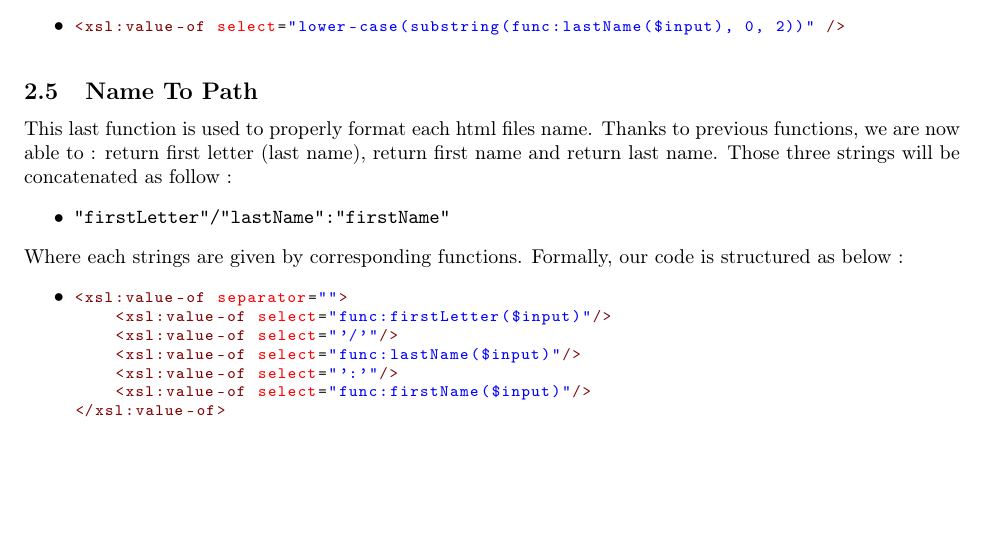
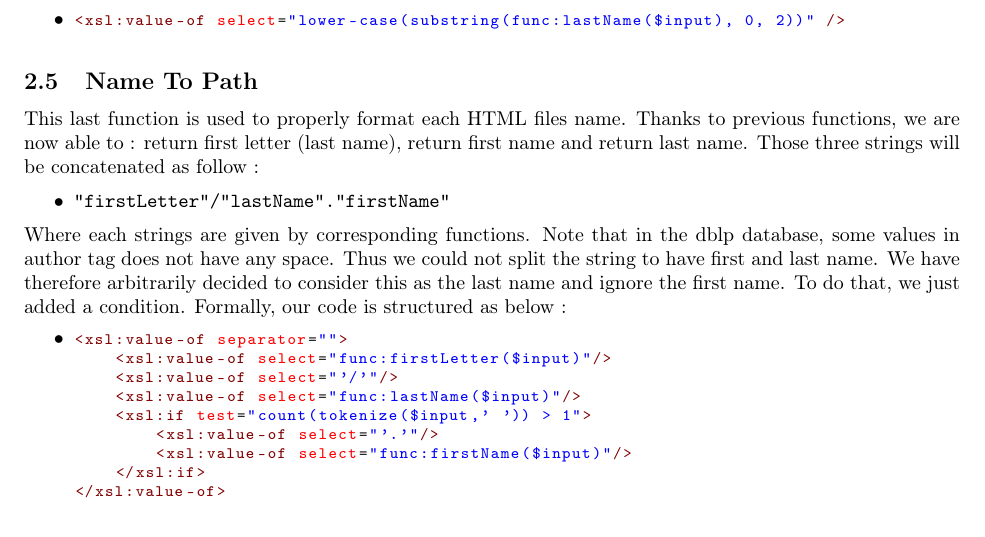
Before and after one commit to detobel36/INFO-H-509-XML, a LaTeX document (Project2/Documents/Report.tex): part of page 2 of 4, cut so that both start at the same text, the shorter picture padded with empty space. Compiled offline with pdfLaTeX.

Commit message:
Fix Report with the last modifications

```diff
--- a/Project2/Documents/Report.tex
+++ b/Project2/Documents/Report.tex
@@ -94,19 +94,21 @@
     \end{itemize}
 
   \subsection{Name To Path}
-    This last function is used to properly format each html files name. Thanks to previous functions, we are now able to~: return first letter (last name), return first name and return last name. Those three strings will be concatenated as follow~:
+    This last function is used to properly format each HTML files name. Thanks to previous functions, we are now able to~: return first letter (last name), return first name and return last name. Those three strings will be concatenated as follow~:
     \begin{itemize}
-      \item \verb|"firstLetter"/"lastName":"firstName"|
+      \item \verb|"firstLetter"/"lastName"."firstName"|
     \end{itemize}
-    Where each strings are given by corresponding functions. Formally, our code is structured as below :
+    Where each strings are given by corresponding functions. Note that in the dblp database, some values in author tag does not have any space. Thus we could not split the string to have first and last name. We have therefore arbitrarily decided to consider this as the last name and ignore the first name. To do that, we just added a condition.  Formally, our code is structured as below :
     \begin{itemize}
     \item \begin{lstlisting}[language=XML]
 <xsl:value-of separator="">
     <xsl:value-of select="func:firstLetter($input)"/>
     <xsl:value-of select="'/'"/>
     <xsl:value-of select="func:lastName($input)"/>
-    <xsl:value-of select="':'"/>
-    <xsl:value-of select="func:firstName($input)"/>
+    <xsl:if test="count(tokenize($input,' ')) > 1">
+	<xsl:value-of select="'.'"/>
+	<xsl:value-of select="func:firstName($input)"/>
+    </xsl:if>
 </xsl:value-of>\end{lstlisting}
     \end{itemize}
 
```
Also changed, not shown: Project2/Documents/Report.pdf.
